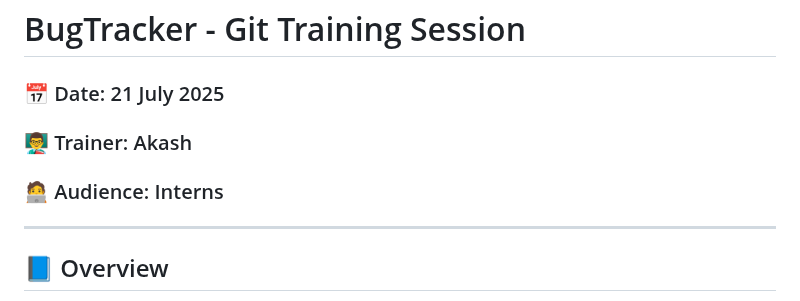
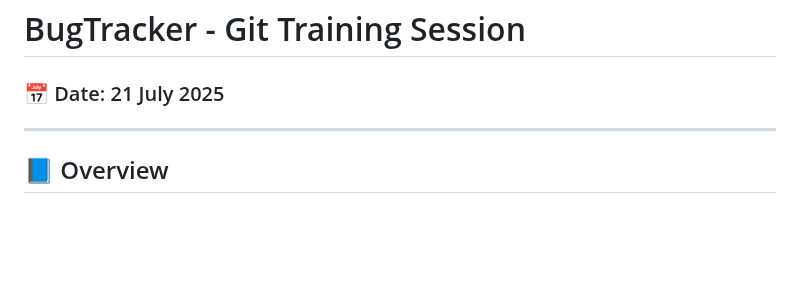
Before and after one commit to am-akash1309/BugTracker, a Markdown page: README.md, the part around the change. GitHub-like rendering; blank space fills up the shorter version.

```diff
--- a/README.md
+++ b/README.md
@@ -1,8 +1,6 @@
 # BugTracker - Git Training Session
 
 ### 📅 Date: 21 July 2025
-### 👨‍🏫 Trainer: Akash
-### 🧑‍💻 Audience: Interns
 ---
 
 ## 📘 Overview
```
